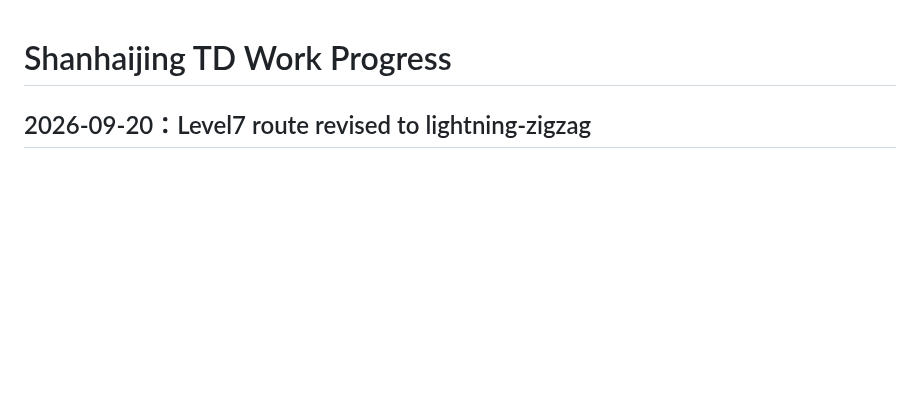
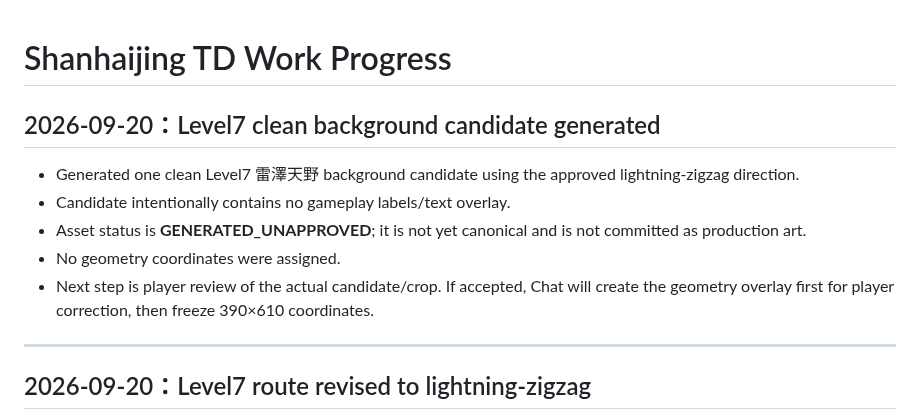
Before and after one commit to Hansen0318/shanhaijing-td, a Markdown page: docs/WORK_PROGRESS.md, the part around the change. Rendered like a GitHub page; blank space fills up the shorter version.

Commit message:
docs: checkpoint Level7 background candidate review

```diff
--- a/docs/WORK_PROGRESS.md
+++ b/docs/WORK_PROGRESS.md
@@ -1,4 +1,14 @@
 # Shanhaijing TD Work Progress
+
+## 2026-09-20：Level7 clean background candidate generated
+
+- Generated one clean Level7 雷澤天野 background candidate using the approved lightning-zigzag direction.
+- Candidate intentionally contains no gameplay labels/text overlay.
+- Asset status is **GENERATED_UNAPPROVED**; it is not yet canonical and is not committed as production art.
+- No geometry coordinates were assigned.
+- Next step is player review of the actual candidate/crop. If accepted, Chat will create the geometry overlay first for player correction, then freeze 390×610 coordinates.
+
+---
 
 ## 2026-09-20：Level7 route revised to lightning-zigzag
 
```
